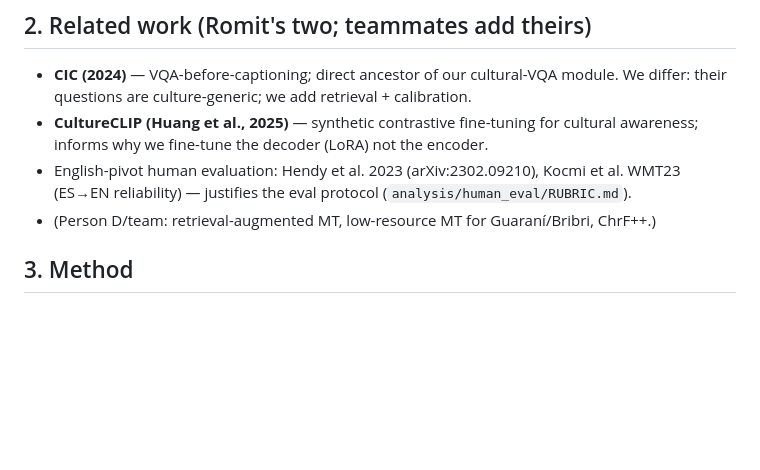
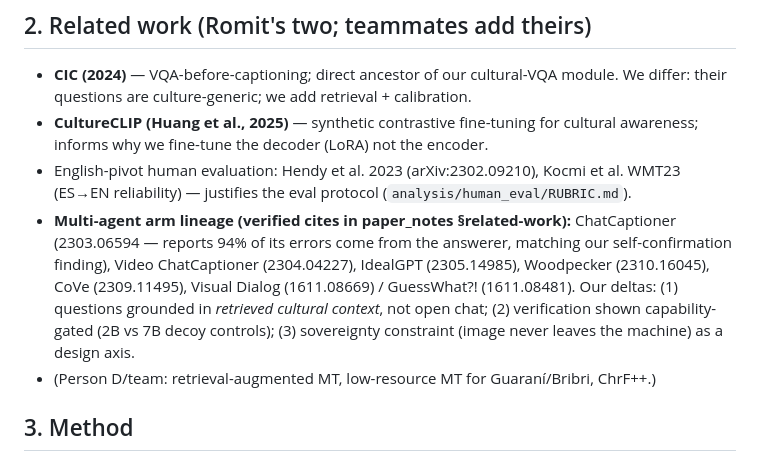
Before and after one commit to romit-basak/CICIL, a Markdown page: analysis/paper_bullets.md, the part around one of its changes. Drawn GitHub-style; blank space fills up the shorter version.

```diff
--- a/analysis/paper_bullets.md
+++ b/analysis/paper_bullets.md
@@ -42,6 +42,14 @@ the bottom.
   cultural awareness; informs why we fine-tune the decoder (LoRA) not the encoder.
 - English-pivot human evaluation: Hendy et al. 2023 (arXiv:2302.09210), Kocmi et al.
   WMT23 (ES→EN reliability) — justifies the eval protocol (`analysis/human_eval/RUBRIC.md`).
+- **Multi-agent arm lineage (verified cites in paper_notes §related-work):**
+  ChatCaptioner (2303.06594 — reports 94% of its errors come from the answerer,
+  matching our self-confirmation finding), Video ChatCaptioner (2304.04227),
+  IdealGPT (2305.14985), Woodpecker (2310.16045), CoVe (2309.11495), Visual
+  Dialog (1611.08669) / GuessWhat?! (1611.08481). Our deltas: (1) questions
+  grounded in *retrieved cultural context*, not open chat; (2) verification
+  shown capability-gated (2B vs 7B decoy controls); (3) sovereignty constraint
+  (image never leaves the machine) as a design axis.
 - (Person D/team: retrieval-augmented MT, low-resource MT for Guaraní/Bribri, ChrF++.)
 
 ## 3. Method
```
Also changed, not shown: other parts of analysis/paper_bullets.md (+48 -1 lines).
